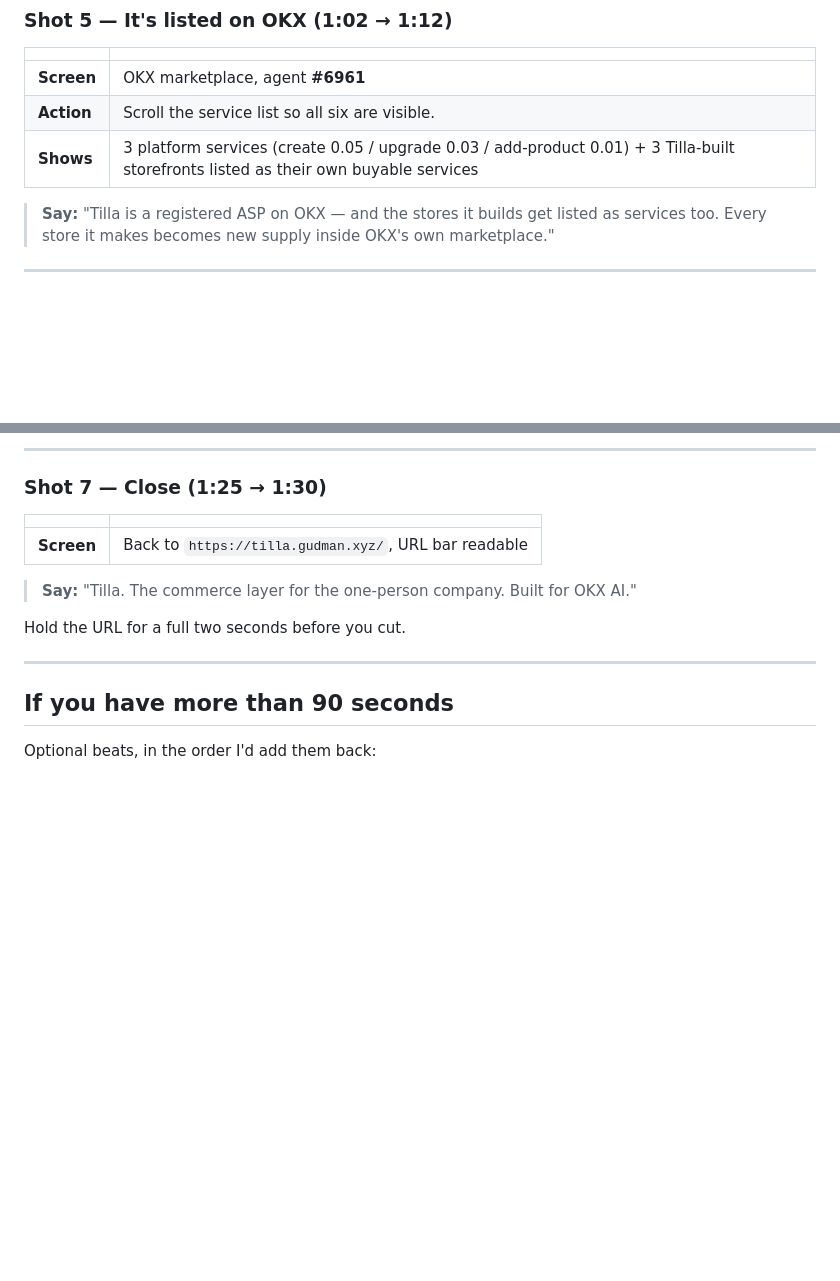
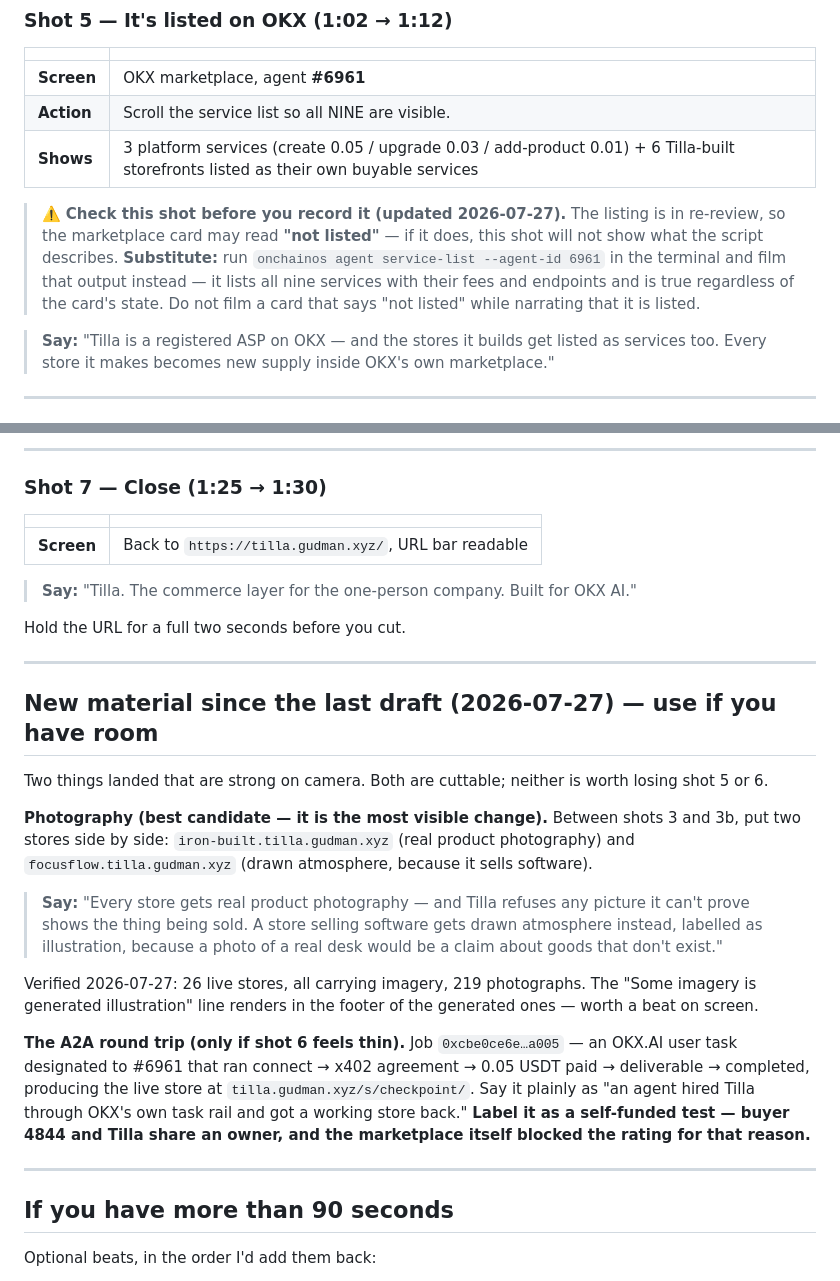
Before and after one commit to Ridwannurudeen/tilla, a Markdown page: docs/DEMO-VIDEO.md, 2 parts joined by grey strips. Rendered like a GitHub page; blank space fills up the shorter version.

```diff
--- a/docs/DEMO-VIDEO.md
+++ b/docs/DEMO-VIDEO.md
@@ -146,8 +146,15 @@ Verified live 2026-07-26: `/create-store` returns 402.
 | | |
 |---|---|
 | **Screen** | OKX marketplace, agent **#6961** |
-| **Action** | Scroll the service list so all six are visible. |
-| **Shows** | 3 platform services (create 0.05 / upgrade 0.03 / add-product 0.01) + 3 Tilla-built storefronts listed as their own buyable services |
+| **Action** | Scroll the service list so all NINE are visible. |
+| **Shows** | 3 platform services (create 0.05 / upgrade 0.03 / add-product 0.01) + 6 Tilla-built storefronts listed as their own buyable services |
+
+> ⚠️ **Check this shot before you record it (updated 2026-07-27).** The listing is in re-review, so
+> the marketplace card may read **"not listed"** — if it does, this shot will not show what the
+> script describes. **Substitute:** run `onchainos agent service-list --agent-id 6961` in the
+> terminal and film that output instead — it lists all nine services with their fees and endpoints
+> and is true regardless of the card's state. Do not film a card that says "not listed" while
+> narrating that it is listed.
 
 > **Say:** "Tilla is a registered ASP on OKX — and the stores it builds get listed as services too.
 > Every store it makes becomes new supply inside OKX's own marketplace."
@@ -178,6 +185,30 @@ This is the beat almost nobody else has. Give it room.
 > **Say:** "Tilla. The commerce layer for the one-person company. Built for OKX AI."
 
 Hold the URL for a full two seconds before you cut.
+
+---
+
+## New material since the last draft (2026-07-27) — use if you have room
+
+Two things landed that are strong on camera. Both are cuttable; neither is worth losing shot 5 or 6.
+
+**Photography (best candidate — it is the most visible change).** Between shots 3 and 3b, put two
+stores side by side: `iron-built.tilla.gudman.xyz` (real product photography) and
+`focusflow.tilla.gudman.xyz` (drawn atmosphere, because it sells software).
+
+> **Say:** "Every store gets real product photography — and Tilla refuses any picture it can't
+> prove shows the thing being sold. A store selling software gets drawn atmosphere instead,
+> labelled as illustration, because a photo of a real desk would be a claim about goods that
+> don't exist."
+
+Verified 2026-07-27: 26 live stores, all carrying imagery, 219 photographs. The "Some imagery is
+generated illustration" line renders in the footer of the generated ones — worth a beat on screen.
+
+**The A2A round trip (only if shot 6 feels thin).** Job `0xcbe0ce6e…a005` — an OKX.AI user task
+designated to #6961 that ran connect → x402 agreement → 0.05 USDT paid → deliverable → completed,
+producing the live store at `tilla.gudman.xyz/s/checkpoint/`. Say it plainly as "an agent hired
+Tilla through OKX's own task rail and got a working store back." **Label it as a self-funded test —
+buyer 4844 and Tilla share an owner, and the marketplace itself blocked the rating for that reason.**
 
 ---
 
```
Also changed, not shown: docs/SUBMISSION.md (+40 -6 lines).
